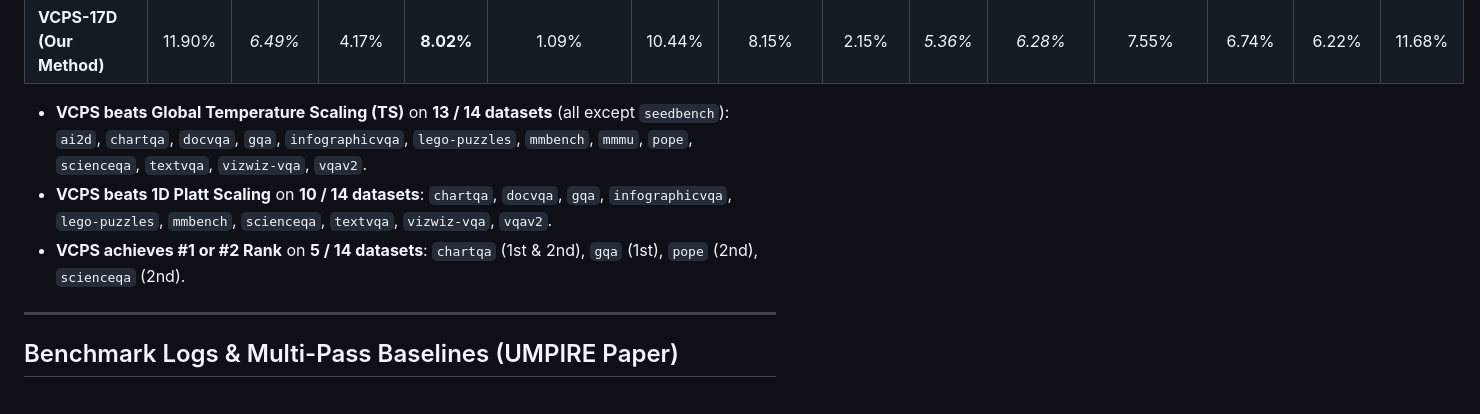
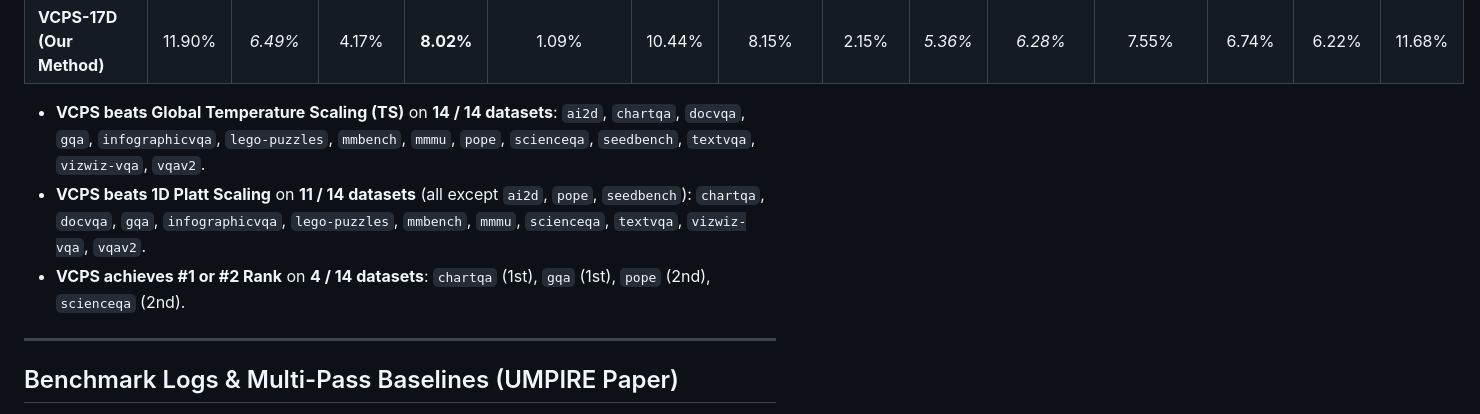
Before and after one commit to pika-droid/trajectory_calibration, a Markdown page: README.md, the part around one of its changes. GitHub-like rendering.

```diff
--- a/README.md
+++ b/README.md
@@ -174,12 +174,12 @@ Evaluated across all 14 vision-language benchmarks on single-pass feature matric
 | **VCPS-5D (Our Method)** | 13.46% | **6.18%** | 4.84% | 9.28% | 1.09% | 12.18% | 7.95% | 2.15% | 6.61% | 7.05% | 9.04% | 7.01% | 5.75% | 11.16% |
 | **VCPS-17D (Our Method)** | 11.90% | *6.49%* | 4.17% | **8.02%** | 1.09% | 10.44% | 8.15% | 2.15% | *5.36%* | *6.28%* | 7.55% | 6.74% | 6.22% | 11.68% |
 
-- **VCPS beats Global Temperature Scaling (TS)** on **13 / 14 datasets** (all except `seedbench`):
-  `ai2d`, `chartqa`, `docvqa`, `gqa`, `infographicvqa`, `lego-puzzles`, `mmbench`, `mmmu`, `pope`, `scienceqa`, `textvqa`, `vizwiz-vqa`, `vqav2`.
-- **VCPS beats 1D Platt Scaling** on **10 / 14 datasets**:
-  `chartqa`, `docvqa`, `gqa`, `infographicvqa`, `lego-puzzles`, `mmbench`, `scienceqa`, `textvqa`, `vizwiz-vqa`, `vqav2`.
-- **VCPS achieves #1 or #2 Rank** on **5 / 14 datasets**:
-  `chartqa` (1st & 2nd), `gqa` (1st), `pope` (2nd), `scienceqa` (2nd).
+- **VCPS beats Global Temperature Scaling (TS)** on **14 / 14 datasets**:
+  `ai2d`, `chartqa`, `docvqa`, `gqa`, `infographicvqa`, `lego-puzzles`, `mmbench`, `mmmu`, `pope`, `scienceqa`, `seedbench`, `textvqa`, `vizwiz-vqa`, `vqav2`.
+- **VCPS beats 1D Platt Scaling** on **11 / 14 datasets** (all except `ai2d`, `pope`, `seedbench`):
+  `chartqa`, `docvqa`, `gqa`, `infographicvqa`, `lego-puzzles`, `mmbench`, `mmmu`, `scienceqa`, `textvqa`, `vizwiz-vqa`, `vqav2`.
+- **VCPS achieves #1 or #2 Rank** on **4 / 14 datasets**:
+  `chartqa` (1st), `gqa` (1st), `pope` (2nd), `scienceqa` (2nd).
 
 ---
 
```
Also changed, not shown: other parts of README.md (+7 -7 lines).
